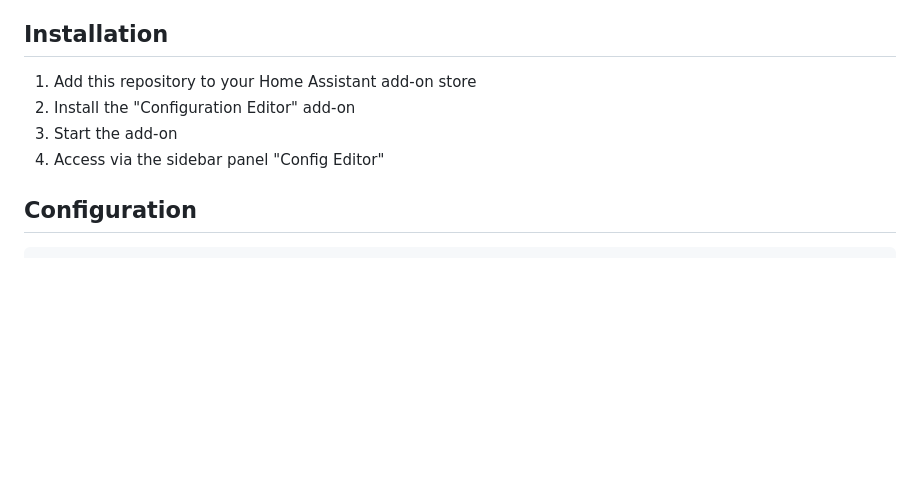
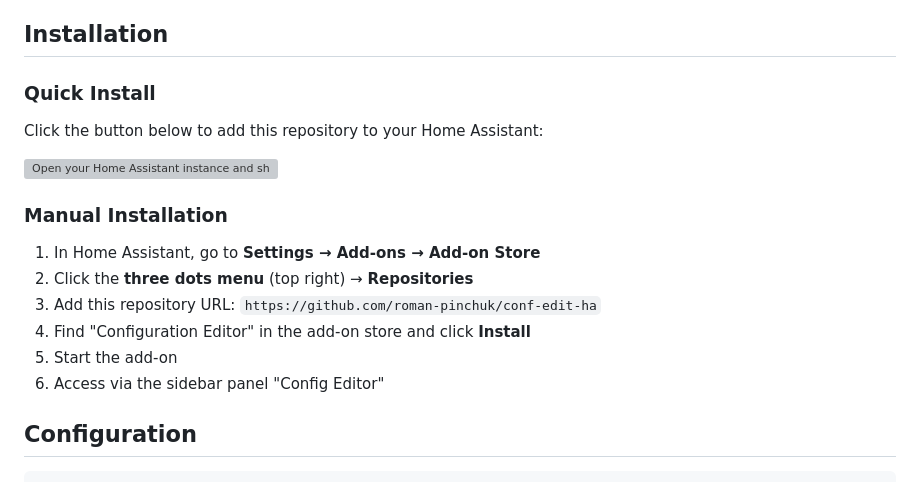
Before and after one commit to roman-pinchuk/conf-edit-ha, a Markdown page: README.md, the part around one of its changes. Rendered like a GitHub page; blank space fills up the shorter version; grey boxes are pictures that could not be loaded.

Commit message:
Add installation badge and improve installation instructions

```diff
--- a/README.md
+++ b/README.md
@@ -18,10 +20,20 @@ A lightweight Home Assistant add-on that provides a simple text editor for confi
 
 ## Installation
 
-1. Add this repository to your Home Assistant add-on store
-2. Install the "Configuration Editor" add-on
-3. Start the add-on
-4. Access via the sidebar panel "Config Editor"
+### Quick Install
+
+Click the button below to add this repository to your Home Assistant:
+
+[![Open your Home Assistant instance and show the add add-on repository dialog with a specific repository URL pre-filled.](https://my.home-assistant.io/badges/supervisor_add_addon_repository.svg)](https://my.home-assistant.io/redirect/supervisor_add_addon_repository/?repository_url=https%3A%2F%2Fgithub.com%2Froman-pinchuk%2Fconf-edit-ha)
+
+### Manual Installation
+
+1. In Home Assistant, go to **Settings → Add-ons → Add-on Store**
+2. Click the **three dots menu** (top right) → **Repositories**
+3. Add this repository URL: `https://github.com/roman-pinchuk/conf-edit-ha`
+4. Find "Configuration Editor" in the add-on store and click **Install**
+5. Start the add-on
+6. Access via the sidebar panel "Config Editor"
 
 ## Configuration
 
```
Also changed, not shown: other parts of README.md (+2 -0 lines).
